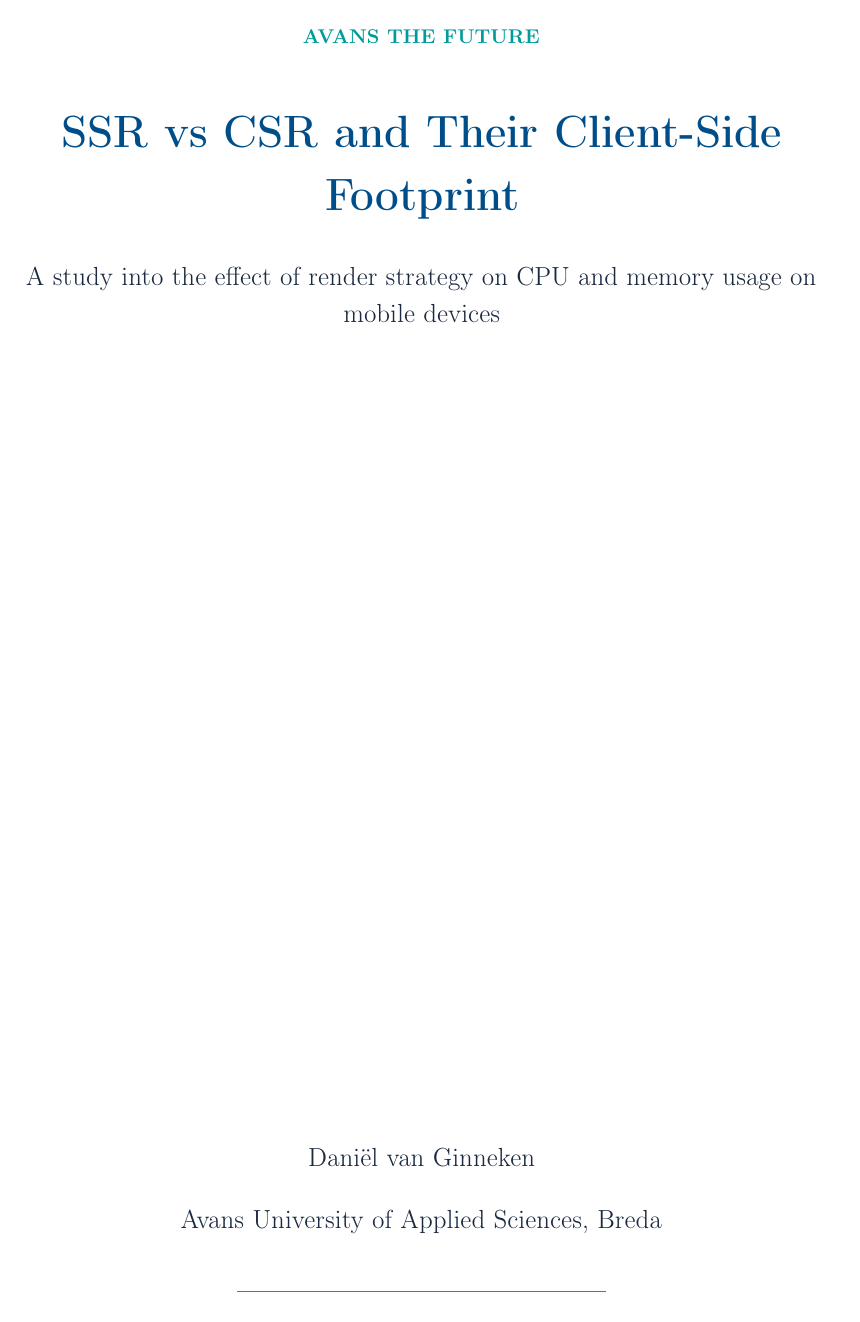
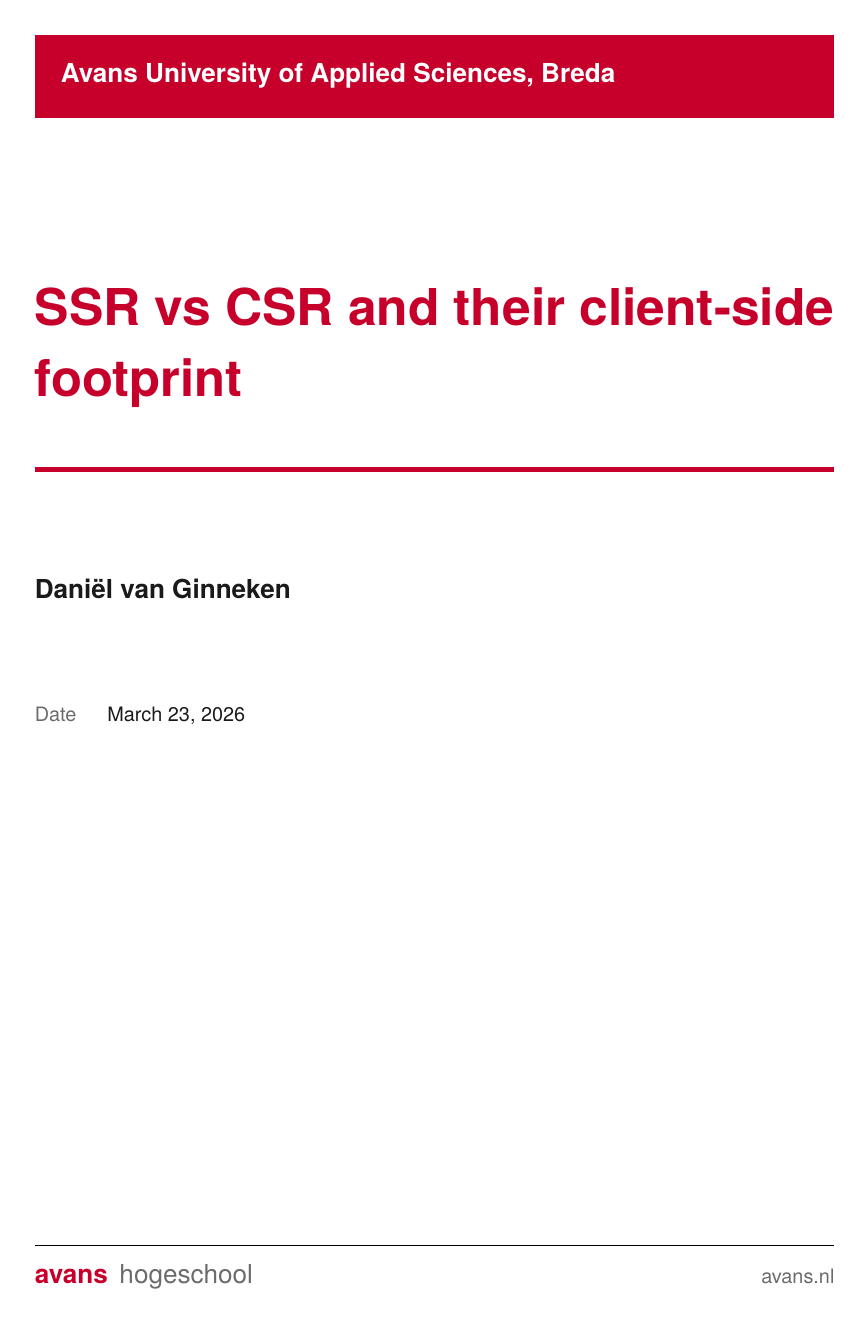
Before and after one commit to DanielvG-Avans/L2Q3KM-PerformanceEfficiency, a LaTeX document (Paper/main.tex, which reads Paper/avans.cls, Paper/sections/titlepage.tex, Paper/style.cls): page 1 of 6 before the commit and page 1 of 7 after it. Compiled offline with pdfLaTeX.

Commit message:
Finalize Avans class migration and LaTeX warning fixes

```diff
--- /dev/null
+++ b/Paper/avans.cls
@@ -0,0 +1,558 @@
+%% avans.cls --- Avans University of Applied Sciences (Avans Hogeschool)
+%% Research Paper Style
+%%
+%% Based on publicly available Avans Hogeschool brand guidelines
+%% (Huisstijlwijzer / Huisstijlgids, editie september 2020).
+%%
+%% Key brand elements reproduced:
+%%   Primary colour  : Avans Rood  #C6002A  (PMS 1935, CMYK 0/100/57/5)
+%%   Primary typeface: Frutiger -> substituted by TeX Gyre Heros (free, metric-compatible)
+%%   Fallback body   : TeX Gyre Pagella (Palatino-like; readable for long reports)
+%%   Layout          : generous white space, red rule accents, clean chapter/section heads
+%%
+%% USAGE
+%%   \documentclass[<options>]{avans}
+%%
+%% CLASS OPTIONS
+%%   dutch          --- sets babel to dutch (default: english)
+%%   twocolumn      --- two-column body (passed through to article)
+%%   final | draft  --- passed through
+%%   11pt | 12pt    --- font size (default 11pt)
+%%
+%% REQUIRED METADATA COMMANDS (in preamble)
+%%   \title{...}
+%%   \author{...}
+%%   \studentnumber{...}  (optional)
+%%   \course{...}         (optional)
+%%   \programme{...}      (optional --- e.g. "HBO-ICT")
+%%   \supervisor{...}     (optional)
+%%   \date{...}           (defaults to \today)
+%%   \institution{Avans University of Applied Sciences}  (pre-set, override if needed)
+%%
+%% EXAMPLE MINIMAL DOCUMENT
+%%   \documentclass{avans}
+%%   \title{My Research Paper}
+%%   \author{Jane Doe}
+%%   \studentnumber{12345678}
+%%   \course{Research Methods}
+%%   \programme{HBO-ICT}
+%%   \supervisor{Dr. J. Supervisor}
+%%   \begin{document}
+%%   \maketitle
+%%   \tableofcontents
+%%   \section{Introduction}
+%%   ...
+%%   \end{document}
+%%
+%% --------------------------------------------------------------------------
+
+\NeedsTeXFormat{LaTeX2e}
+\ProvidesClass{avans}[2025/01/01 v1.0 Avans Hogeschool Research Paper Style]
+
+% ============================================================
+%  0. OPTION HANDLING
+% ============================================================
+\newif\if@dutch
+\@dutchfalse
+
+\DeclareOption{dutch}{\@dutchtrue}
+\DeclareOption{english}{\@dutchfalse}
+
+% Pass common options straight to the base class
+\DeclareOption{twocolumn}{\PassOptionsToClass{twocolumn}{article}}
+\DeclareOption{onecolumn}{\PassOptionsToClass{onecolumn}{article}}
+\DeclareOption{draft}{\PassOptionsToClass{draft}{article}}
+\DeclareOption{final}{\PassOptionsToClass{final}{article}}
+\DeclareOption{10pt}{\PassOptionsToClass{10pt}{article}}
+\DeclareOption{11pt}{\PassOptionsToClass{11pt}{article}}
+\DeclareOption{12pt}{\PassOptionsToClass{12pt}{article}}
+
+\ExecuteOptions{11pt}
+\ProcessOptions\relax
+
+\LoadClass[a4paper]{article}
+
+% ============================================================
+%  1. PACKAGES
+% ============================================================
+
+\RequirePackage{ifthen}
+\RequirePackage{ifpdf}
+
+% --- Encoding & language ---
+\RequirePackage[T1]{fontenc}
+\RequirePackage[utf8]{inputenc}
+\if@dutch
+	\RequirePackage[dutch]{babel}
+\else
+	\RequirePackage[english]{babel}
+\fi
+
+% --- Fonts ---
+% TeX Gyre Heros: free Frutiger/Helvetica substitute --- used for all headings
+\RequirePackage{tgheros}
+% TeX Gyre Pagella: Palatino-like serif --- comfortable for long body text
+\RequirePackage{tgpagella}
+% Mono: inconsolata for code listings
+\RequirePackage[scaled=0.88]{inconsolata}
+
+% Set sans-serif as the default document font family (matches Avans digital style)
+\renewcommand{\familydefault}{\sfdefault}
+
+% Micro-typography
+\RequirePackage[final]{microtype}
+\microtypesetup{nopatch=footnote}
+
+% --- Page geometry ---
+% Avans huisstijl emphasises generous white space; inner margin slightly wider for binding
+\RequirePackage[
+	a4paper,
+	top    = 25mm,
+	bottom = 30mm,
+	left   = 30mm,
+	right  = 25mm,
+	headsep = 10mm,
+	footskip = 15mm
+]{geometry}
+\setlength{\headheight}{20.1pt}
+
+% --- Colour ---
+\RequirePackage[table,dvipsnames]{xcolor}
+
+%  Brand colours --- Avans Huisstijlwijzer
+\definecolor{AvansRed}{HTML}{C6002A}        % Avans Rood  (PMS 1935 / HEX C6002A)
+\definecolor{AvansBlack}{HTML}{1A1A1A}      % Near-black body text
+\definecolor{AvansGray}{HTML}{6B6B6B}       % Secondary gray
+\definecolor{AvansLightGray}{HTML}{F2F2F2}  % Background tint for table rows
+\definecolor{AvansMidGray}{HTML}{CCCCCC}    % Subtle rules / borders
+
+% --- Headers & footers ---
+\RequirePackage{fancyhdr}
+
+% --- Titling helpers ---
+\RequirePackage{titlesec}
+\RequirePackage{titletoc}
+
+% --- Hyperlinks ---
+\RequirePackage[
+	colorlinks = true,
+	linkcolor  = AvansRed,
+	citecolor  = AvansRed,
+	urlcolor   = AvansRed
+]{hyperref}
+
+% --- Graphics ---
+\RequirePackage{graphicx}
+
+% --- Captions ---
+\RequirePackage[
+	font      = {small, sf},
+	labelfont = {bf},
+	labelsep  = period,
+	format    = plain,
+	justification = raggedright
+]{caption}
+\DeclareCaptionFont{avansred}{\color{AvansRed}}
+\captionsetup{labelfont={bf,avansred}}
+
+% --- Tables ---
+\RequirePackage{booktabs}
+\RequirePackage{array}
+\RequirePackage{tabularx}
+\RequirePackage{longtable}
+
+% --- Lists ---
+\RequirePackage{enumitem}
+\setlist[itemize]{leftmargin=*, nosep, topsep=4pt}
+\setlist[enumerate]{leftmargin=*, nosep, topsep=4pt}
+
+% --- Mathematics ---
+\RequirePackage{amsmath}
+\RequirePackage{amssymb}
+
+% --- Code listings ---
+\RequirePackage{listings}
+\lstset{
+	basicstyle   = \ttfamily\small,
+	keywordstyle = \bfseries\color{AvansRed},
+	commentstyle = \itshape\color{AvansGray},
+	stringstyle  = \color{AvansRed!80!black},
+	numbers      = left,
+	numberstyle  = \tiny\color{AvansGray},
+	numbersep    = 8pt,
+	frame        = single,
+	rulecolor    = \color{AvansMidGray},
+	backgroundcolor = \color{AvansLightGray},
+	breaklines   = true,
+	breakatwhitespace = true,
+	showstringspaces = false,
+	tabsize      = 2,
+}
+
+% --- Miscellaneous utilities ---
+\RequirePackage{setspace}
+\RequirePackage{parskip}
+\RequirePackage{ragged2e}
+\RequirePackage{csquotes}
+\RequirePackage{xspace}
+\RequirePackage{lastpage}
+
+% ============================================================
+%  2. METADATA STORAGE
+% ============================================================
+\newcommand{\@studentnumber}{}
+\newcommand{\studentnumber}[1]{\renewcommand{\@studentnumber}{#1}}
+
+\newcommand{\@course}{}
+\newcommand{\course}[1]{\renewcommand{\@course}{#1}}
+
+\newcommand{\@programme}{}
+\newcommand{\programme}[1]{\renewcommand{\@programme}{#1}}
+
+\newcommand{\@supervisor}{}
+\newcommand{\supervisor}[1]{\renewcommand{\@supervisor}{#1}}
+
+\newcommand{\@institution}{Avans University of Applied Sciences}
+\newcommand{\institution}[1]{\renewcommand{\@institution}{#1}}
+
+% ============================================================
+%  3. TYPOGRAPHY --- BODY TEXT
+% ============================================================
+\setlength{\parindent}{0pt}
+\setlength{\parskip}{8pt plus 2pt minus 1pt}
+\setstretch{1.15}
+
+% ============================================================
+%  4. SECTION HEADINGS --- Avans style
+%     Large, sans-serif, Avans Rood, with a coloured rule below
+% ============================================================
+
+%  \section  -----------------------------------------------
+\titleformat{\section}
+	{\Large\bfseries\sffamily\color{AvansRed}}   % format
+	{\thesection}                                  % label
+	{0.75em}                                       % sep
+	{}                                             % before-code
+	[\vspace{2pt}\color{AvansRed}\rule{\linewidth}{1.5pt}]  % after-code
+
+\titlespacing*{\section}{0pt}{18pt plus 4pt minus 2pt}{8pt plus 2pt}
+
+%  \subsection  --------------------------------------------
+\titleformat{\subsection}
+	{\large\bfseries\sffamily\color{AvansBlack}}
+	{\thesubsection}
+	{0.75em}
+	{}
+	[\vspace{1pt}\color{AvansMidGray}\rule{\linewidth}{0.6pt}]
+
+\titlespacing*{\subsection}{0pt}{14pt plus 3pt minus 2pt}{6pt plus 1pt}
+
+%  \subsubsection  -----------------------------------------
+\titleformat{\subsubsection}
+	{\normalsize\bfseries\sffamily\color{AvansBlack}}
+	{\thesubsubsection}
+	{0.75em}
+	{}
+
+\titlespacing*{\subsubsection}{0pt}{10pt plus 2pt minus 1pt}{4pt}
+
+%  \paragraph  ---------------------------------------------
+\titleformat{\paragraph}[runin]
+	{\normalsize\bfseries\sffamily\color{AvansRed}}
+	{}
+	{0pt}
+	{}[.\enspace]
+
+\titlespacing*{\paragraph}{0pt}{8pt}{4pt}
+
+% ============================================================
+%  5. TABLE OF CONTENTS --- styled
+% ============================================================
+\contentsmargin{0pt}
+
+\titlecontents{section}
+	[0pt]                                          % left
+	{\vspace{4pt}\bfseries\sffamily}              % above-code
+	{\contentslabel{2.2em}}                        % numbered
+	{\hspace*{-2.2em}}                             % unnumbered
+	{\hfill\bfseries\color{AvansRed}\contentspage} % filler-page
+
+\titlecontents{subsection}
+	[1.5em]
+	{\vspace{1pt}\sffamily}
+	{\contentslabel{2.8em}}
+	{\hspace*{-2.8em}}
+	{\enspace\color{AvansGray}\titlerule*[6pt]{.}\contentspage}
+
+\titlecontents{subsubsection}
+	[3.5em]
+	{\small\sffamily\color{AvansGray}}
+	{\contentslabel{3.2em}}
+	{\hspace*{-3.2em}}
+	{\enspace\titlerule*[6pt]{.}\contentspage}
+
+% Rename ToC heading if Dutch
+\if@dutch
+	\addto\captionsdutch{\renewcommand{\contentsname}{Inhoudsopgave}}
+\fi
+
+% ============================================================
+%  6. HEADER & FOOTER
+% ============================================================
+\pagestyle{fancy}
+\fancyhf{}
+
+% Top red rule
+\renewcommand{\headrulewidth}{1.5pt}
+\renewcommand{\headrule}{%
+	\vspace{-4pt}%
+	\color{AvansRed}\rule{\linewidth}{1.5pt}%
+}
+
+% Header left: institution name in AvansRed
+\fancyhead[L]{%
+	\small\sffamily\bfseries\color{AvansRed}\@institution
+}
+
+% Header right: section name
+\fancyhead[R]{%
+	\small\sffamily\color{AvansGray}\leftmark
+}
+
+% Footer rule
+\renewcommand{\footrulewidth}{0.4pt}
+\renewcommand{\footrule}{%
+	\color{AvansMidGray}\rule{\linewidth}{0.4pt}%
+}
+
+% Footer: author left, page number right
+\fancyfoot[L]{%
+	\small\sffamily\color{AvansGray}\@author
+}
+\fancyfoot[R]{%
+	\small\sffamily\color{AvansGray}%
+	\if@dutch Pagina~\else Page~\fi\thepage\,/\,\pageref{LastPage}
+}
+
+% Plain style for first pages of sections
+\fancypagestyle{plain}{%
+	\fancyhf{}%
+	\fancyfoot[R]{\small\sffamily\color{AvansGray}\thepage}%
+	\renewcommand{\headrulewidth}{0pt}%
+	\renewcommand{\footrulewidth}{0.4pt}%
+	\renewcommand{\footrule}{\color{AvansMidGray}\rule{\linewidth}{0.4pt}}%
+}
+
+% ============================================================
+%  7. TITLE PAGE  (\maketitle)
+% ============================================================
+\renewcommand{\maketitle}{%
+	\hypersetup{pageanchor=false}%
+	\begin{titlepage}
+		\thispagestyle{empty}
+		% --- Top red bar (4 mm thick) ---
+		\noindent
+		\colorbox{AvansRed}{%
+			\parbox[c][14mm]{\dimexpr\textwidth-2\fboxsep\relax}{%
+				\hspace*{4mm}%
+				\textcolor{white}{\sffamily\bfseries\large\@institution}%
+			}%
+		}\par
+		\vspace*{20mm}
+
+		% --- Programme / course badge ---
+		\ifthenelse{\equal{\@programme}{}}{}{%
+			\textcolor{AvansRed}{\sffamily\small\bfseries\MakeUppercase{\@programme}}\\[4pt]%
+		}%
+		\ifthenelse{\equal{\@course}{}}{}{%
+			\textcolor{AvansGray}{\sffamily\small\@course}\\[2pt]%
+		}%
+
+		\vspace{10mm}
+
+		% --- Title (very large, red) ---
+		{\fontsize{28}{34}\selectfont\sffamily\bfseries\color{AvansRed}\@title\par}
+		\vspace{6mm}
+
+		% --- Red accent rule ---
+		\color{AvansRed}\rule{\linewidth}{3pt}
+		\color{black}
+		\vspace{10mm}
+
+		% --- Author block ---
+		{\large\sffamily\bfseries\color{AvansBlack}\@author}\\[3pt]
+		\ifthenelse{\equal{\@studentnumber}{}}{}{%
+			{\small\sffamily\color{AvansGray}%
+				\if@dutch Studentnummer\else Student number\fi:
+				\@studentnumber}\\[2pt]%
+		}%
+
+		\vspace{8mm}
+
+		% --- Meta table ---
+		\begin{tabular}{@{}l@{\hspace{6mm}}l@{}}
+			\ifthenelse{\equal{\@supervisor}{}}{}{%
+				{\small\sffamily\color{AvansGray}%
+					\if@dutch Begeleider\else Supervisor\fi}%
+				& {\small\sffamily\color{AvansBlack}\@supervisor} \\[3pt]%
+			}%
+			{\small\sffamily\color{AvansGray}%
+				\if@dutch Datum\else Date\fi}%
+			& {\small\sffamily\color{AvansBlack}\@date} \\
+		\end{tabular}
+
+		\vfill
+
+		% --- Bottom logo-area (wordmark in red) ---
+		\noindent
+		\rule{\linewidth}{0.6pt}\\[4pt]
+		{\sffamily\bfseries\color{AvansRed}\large avans}%
+		{\sffamily\color{AvansGray}\large\, hogeschool}
+		\hfill
+		{\small\sffamily\color{AvansGray}avans.nl}
+
+	\end{titlepage}%
+	\hypersetup{pageanchor=true}%
+	\setcounter{page}{1}%
+}
+
+% ============================================================
+%  8. ABSTRACT ENVIRONMENT
+% ============================================================
+\renewenvironment{abstract}{%
+	\vspace*{4pt}%
+	\noindent\colorbox{AvansLightGray}{%
+		\parbox{\dimexpr\linewidth-2\fboxsep\relax}{%
+			\vspace{6pt}%
+			\noindent{\sffamily\bfseries\color{AvansRed}%
+				\if@dutch Samenvatting\else Abstract\fi}%
+			\par\vspace{4pt}%
+			\small\sffamily\color{AvansBlack}%
+			\setstretch{1.1}%
+			\ignorespaces
+		}%
+	}%
+}{%
+		\vspace{6pt}%
+	}
+	\vspace{10pt}\par%
+
+
+% ============================================================
+%  9. KEYWORD COMMAND
+% ============================================================
+\newcommand{\keywords}[1]{%
+	\vspace{4pt}%
+	\noindent{\sffamily\small\bfseries\color{AvansGray}%
+		\if@dutch Sleutelwoorden\else Keywords\fi:\enspace}%
+	{\sffamily\small\color{AvansGray}#1}%
+	\par\vspace{8pt}%
+}
+
+% ============================================================
+%  10. TABLE STYLES
+% ============================================================
+% Avans tables: white space, red header row, alternating light rows
+
+% Colour for table header row background
+\colorlet{AvansTableHead}{AvansRed}
+
+% Convenience command for a styled header row
+\newcommand{\tableheadrow}{\rowcolor{AvansTableHead}}
+
+% Row colours via xcolor table
+\rowcolors{2}{AvansLightGray}{white}
+
+% Redefine \toprule / \midrule to use brand colour
+\let\@old@toprule\toprule
+\let\@old@midrule\midrule
+\let\@old@bottomrule\bottomrule
+
+\renewcommand{\toprule}{\color{AvansRed}\specialrule{1.5pt}{0pt}{3pt}\color{black}}
+\renewcommand{\midrule}{\color{AvansMidGray}\specialrule{0.4pt}{2pt}{2pt}\color{black}}
+\renewcommand{\bottomrule}{\color{AvansRed}\specialrule{1.5pt}{3pt}{0pt}\color{black}}
+
+% ============================================================
+%  11. CALLOUT / INFO BOX ENVIRONMENTS
+% ============================================================
+% \begin{infobox}[title] ... \end{infobox}
+% Styled box with left red border --- useful for definitions, notes, etc.
+
+\RequirePackage{mdframed}
+
+\newmdenv[
+	topline    = false,
+	bottomline = false,
+	rightline  = false,
+	leftline   = true,
+	linewidth  = 4pt,
+	linecolor  = AvansRed,
+	backgroundcolor = AvansLightGray,
+	innerleftmargin  = 12pt,
+	innerrightmargin = 8pt,
+	innertopmargin   = 8pt,
+	innerbottommargin= 8pt,
+	skipabove  = 10pt,
+	skipbelow  = 10pt,
+]{avans@infobox}
+
+\newenvironment{infobox}[1][]{%
+	\begin{avans@infobox}%
+	\ifthenelse{\equal{#1}{}}{}{%
+		{\sffamily\bfseries\color{AvansRed}#1}\\[4pt]%
+	}%
+	\sffamily\small%
+}{%
+	\end{avans@infobox}%
+}
+
+% Warning box (same but AvansGray border)
+\newmdenv[
+	topline    = false,
+	bottomline = false,
+	rightline  = false,
+	leftline   = true,
+	linewidth  = 4pt,
+	linecolor  = AvansGray,
+	backgroundcolor = AvansLightGray,
+	innerleftmargin  = 12pt,
+	innerrightmargin = 8pt,
+	innertopmargin   = 8pt,
+	innerbottommargin= 8pt,
+	skipabove  = 10pt,
+	skipbelow  = 10pt,
+]{avans@notebox}
+
+\newenvironment{notebox}[1][]{%
+	\begin{avans@notebox}%
+	\ifthenelse{\equal{#1}{}}{}{%
+		{\sffamily\bfseries\color{AvansGray}#1}\\[4pt]%
+	}%
+	\sffamily\small%
+}{%
+	\end{avans@notebox}%
+}
+
+% ============================================================
+%  12. BIBLIOGRAPHY HEADING
+% ============================================================
+\if@dutch
+	\AtBeginDocument{\renewcommand{\refname}{Literatuurlijst}}
+	\AtBeginDocument{\renewcommand{\bibname}{Literatuurlijst}}
+\fi
+
+% ============================================================
+%  13. HYPERREF METADATA HOOK
+% ============================================================
+\AtBeginDocument{%
+	\hypersetup{%
+		pdftitle  = {\@title},
+		pdfauthor = {\@author},
+		pdfsubject= {\@course},
+	}%
+}
+
+% ============================================================
+%  END OF CLASS
+% ============================================================
+\endinput
--- a/Paper/main.tex
+++ b/Paper/main.tex
@@ -1,8 +1,12 @@
-\documentclass{style}
+\documentclass[12pt]{avans}
+
+\title{SSR vs CSR and their client-side footprint}
+\author{Dani\"el van Ginneken}
+\institution{Avans University of Applied Sciences, Breda}
 
 \begin{document}
 
-\input{sections/titlepage}
+\maketitle
 \input{sections/abstract}
 \input{sections/introduction}
 \input{sections/literature_review}
--- a/Paper/sections/titlepage.tex
+++ b/Paper/sections/titlepage.tex
@@ -1,14 +1,9 @@
 \begin{titlepage}
 \centering
-{\small\bfseries\color{AvansTeal}AVANS THE FUTURE\par}
-\vspace{1.2em}
-{\Huge\bfseries\color{AvansBlue}SSR vs CSR and Their Client-Side Footprint\par}
-\vspace{1.0em}
+{\LARGE SSR vs CSR and their client-side footprint\par}
+\vspace{1em}
 {\large A study into the effect of render strategy on CPU and memory usage on mobile devices\par}
 \vfill
-{\large Dani\"el van Ginneken\par}
-\vspace{0.4em}
+{\large Daniël van Ginneken\par}
 {\large Avans University of Applied Sciences, Breda\par}
-\vspace{0.8em}
-{\normalsize\color{AvansTeal}\rule{0.45\linewidth}{0.8pt}\par}
 \end{titlepage}
--- a/Paper/style.cls
+++ /dev/null
@@ -1,69 +0,0 @@
-\NeedsTeXFormat{LaTeX2e}
-\ProvidesClass{style}[2026/03/23 Avans-inspired research paper class]
-
-\LoadClass[12pt,a4paper]{article}
-
-\RequirePackage[utf8]{inputenc}
-\RequirePackage[T1]{fontenc}
-\RequirePackage[margin=1in]{geometry}
-\RequirePackage{xcolor}
-\RequirePackage{microtype}
-\RequirePackage{setspace}
-\RequirePackage{titlesec}
-\RequirePackage{fancyhdr}
-\RequirePackage{lastpage}
-\RequirePackage{hyperref}
-\RequirePackage{enumitem}
-\RequirePackage{booktabs}
-\RequirePackage{caption}
-
-% Avans-inspired colors derived from publicly visible site style cues.
-\definecolor{AvansBlue}{HTML}{004E89}
-\definecolor{AvansTeal}{HTML}{009B9A}
-\definecolor{AvansInk}{HTML}{1B2A41}
-\definecolor{AvansGrey}{HTML}{F3F6F8}
-
-\hypersetup{
-	colorlinks=true,
-	linkcolor=AvansBlue,
-	citecolor=AvansTeal,
-	urlcolor=AvansBlue
-}
-
-\setlength{\parindent}{0pt}
-\setlength{\parskip}{0.75em}
-\setstretch{1.15}
-
-\titleformat{\section}
-	{\Large\bfseries\color{AvansBlue}}
-	{\thesection}
-	{0.6em}
-	{}
-	[\vspace{0.2em}\color{AvansTeal}\titlerule]
-
-\titleformat{\subsection}
-	{\large\bfseries\color{AvansInk}}
-	{\thesubsection}
-	{0.6em}
-	{}
-
-\titlespacing*{\section}{0pt}{1.2em}{0.6em}
-\titlespacing*{\subsection}{0pt}{0.9em}{0.4em}
-
-\setlist[itemize]{topsep=0.3em,itemsep=0.2em}
-\setlist[enumerate]{topsep=0.3em,itemsep=0.2em}
-
-\captionsetup{
-	labelfont={bf,color=AvansBlue},
-	textfont={small}
-}
-
-\pagestyle{fancy}
-\fancyhf{}
-\renewcommand{\headrulewidth}{0.4pt}
-\renewcommand{\headrule}{\hbox to\headwidth{\color{AvansTeal}\leaders\hrule height \headrulewidth\hfill}}
-\fancyhead[L]{\small\color{AvansInk}Avans University of Applied Sciences}
-\fancyhead[R]{\small\color{AvansInk}Research Paper}
-\fancyfoot[C]{\small\color{AvansInk}\thepage\ of \pageref{LastPage}}
-
-\AtBeginDocument{\color{AvansInk}}
```
Also changed, not shown: Paper/sections/methods.tex (+5 -5 lines), README.md.
